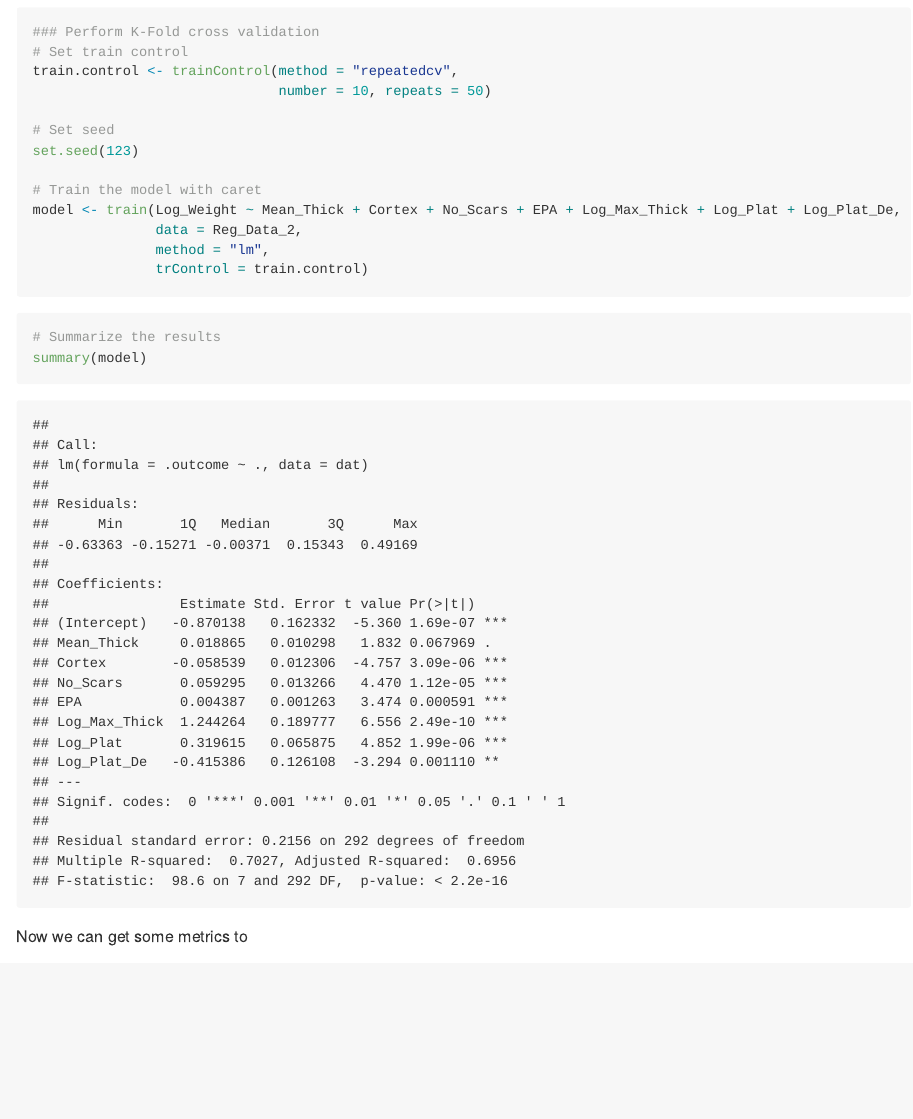
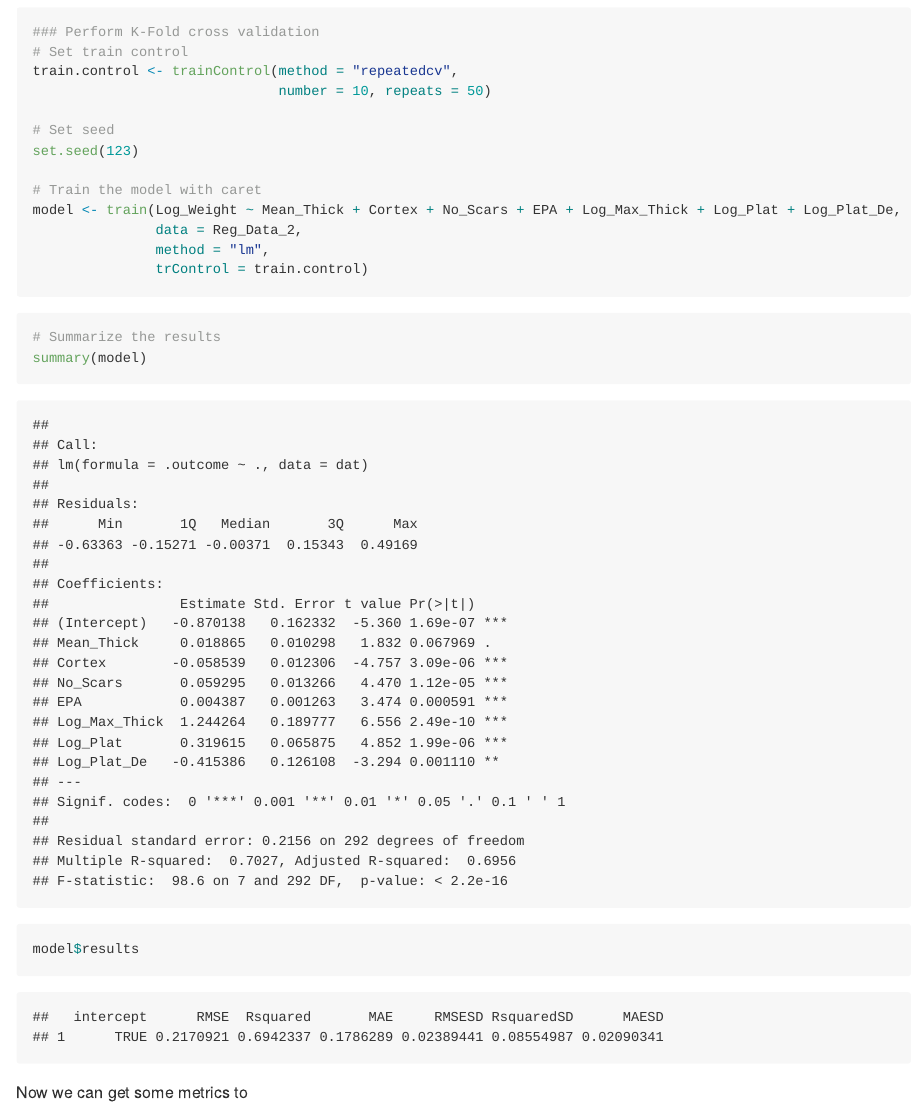
Before and after one commit to GuillermoBustosPerez/Published-Articles, an R Markdown document (Predicting flake mass a view from Machine Learning/Predicting_flake_mass.Rmd): the page in a window 1100 px wide, from 8660 px down. Rendered offline with R 4.5, knitr and Pandoc, with nearby package versions.

Commit message:
Evaluation of model

````diff
--- a/Predicting flake mass a view from Machine Learning/Predicting_flake_mass.Rmd
+++ b/Predicting flake mass a view from Machine Learning/Predicting_flake_mass.Rmd
@@ -292,6 +293,8 @@ model <- train(Log_Weight ~ Mean_Thick + Cortex + No_Scars + EPA + Log_Max_Thick
 ```{r}
 # Summarize the results
 summary(model)
+
+model$results
 ```
 
 
````
Also changed, not shown: Predicting flake mass a view from Machine Learning/Predicting_flake_mass.md, Predicting flake mass a view from Machine Learning/Predicting_flake_mass_files/figure-gfm/unnamed-chunk-21-1.png (added), Predicting flake mass a view from Machine Learning/Predicting_flake_mass_files/figure-gfm/unnamed-chunk-22-1.png (added), Predicting flake mass a view from Machine Learning/Predicting_flake_mass_files/figure-gfm/unnamed-chunk-23-1.png (added), Predicting flake mass a view from Machine Learning/Predicting_flake_mass.Rmd (1 more changed lines).
